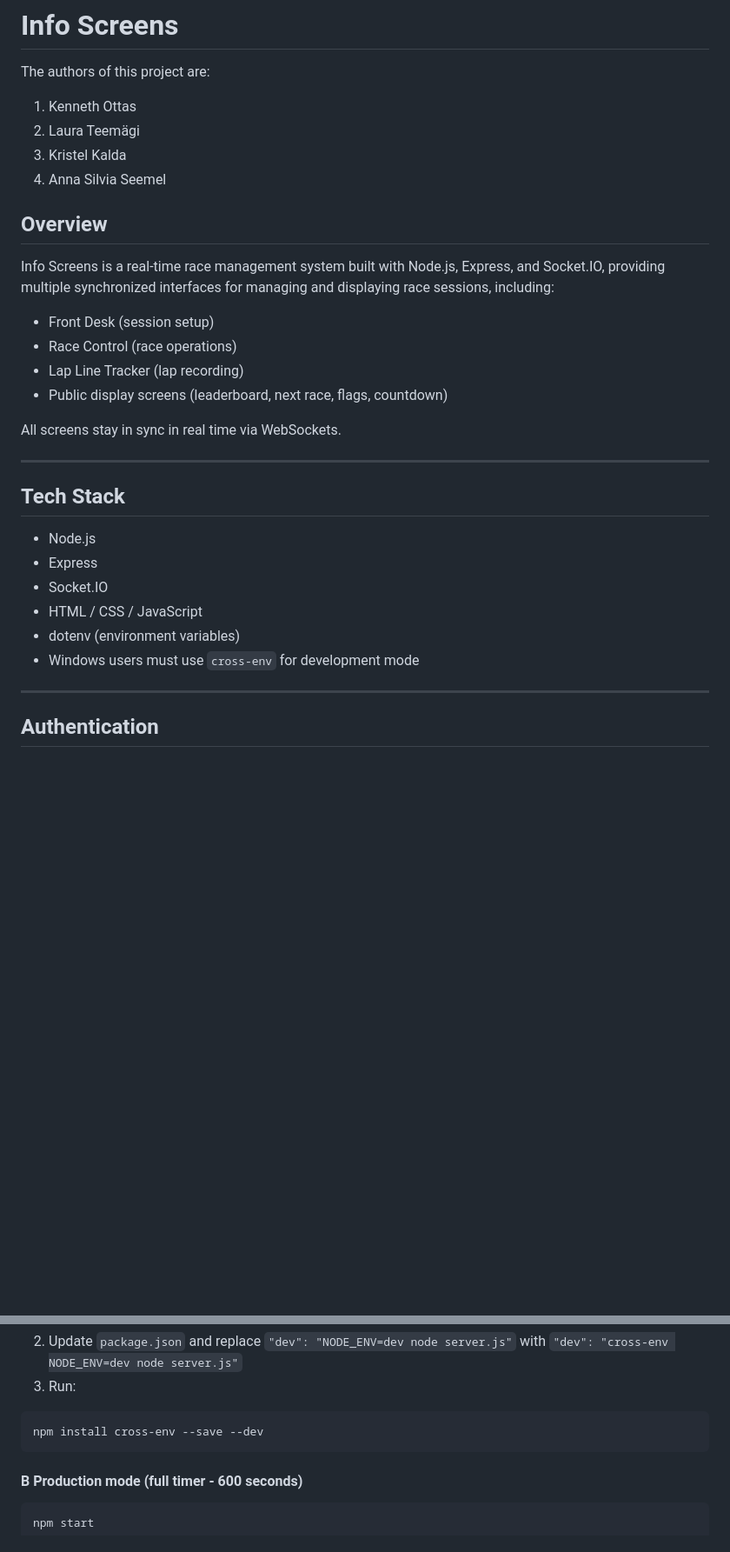
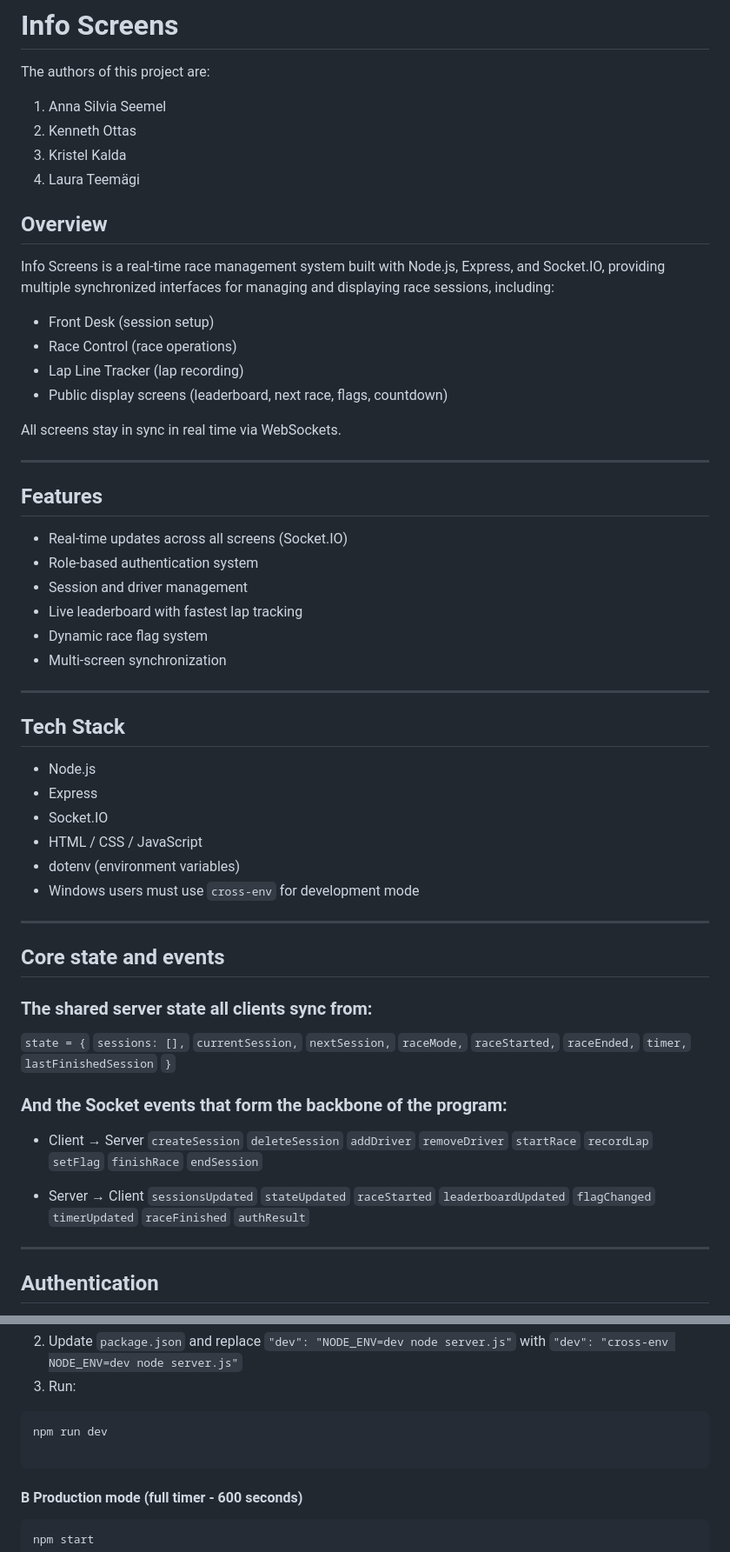
Before and after one commit to laurateemgi/info-screens, a Markdown page: Readme.md, 2 parts joined by grey strips. Shown at 87% size. Drawn GitHub-style; blank space fills up the shorter version.

Commit message:
14.1 Readme v3

````diff
--- a/Readme.md
+++ b/Readme.md
@@ -1,10 +1,10 @@
 # Info Screens
 
 The authors of this project are:
-1. Kenneth Ottas
-2. Laura Teemägi
+1. Anna Silvia Seemel
+2. Kenneth Ottas
 3. Kristel Kalda
-4. Anna Silvia Seemel
+4. Laura Teemägi
 
 ## Overview
 
@@ -19,6 +19,17 @@ All screens stay in sync in real time via WebSockets.
 
 ---
 
+## Features
+
+* Real-time updates across all screens (Socket.IO)
+* Role-based authentication system
+* Session and driver management
+* Live leaderboard with fastest lap tracking
+* Dynamic race flag system
+* Multi-screen synchronization
+
+---
+
 ## Tech Stack
 
 - Node.js
@@ -27,6 +38,45 @@ All screens stay in sync in real time via WebSockets.
 - HTML / CSS / JavaScript
 - dotenv (environment variables)
 - Windows users must use `cross-env` for development mode
+
+---
+
+## Core state and events
+
+### The shared server state all clients sync from:
+`state = {`
+  `sessions: [],`
+  `currentSession,`
+  `nextSession,`
+  `raceMode,`
+  `raceStarted,`
+  `raceEnded,`
+  `timer,`
+  `lastFinishedSession`
+`}`
+
+### And the Socket events that form the backbone of the program:
+
+* Client → Server
+`createSession`
+`deleteSession`
+`addDriver`
+`removeDriver`
+`startRace`
+`recordLap`
+`setFlag`
+`finishRace`
+`endSession`
+
+* Server → Client
+`sessionsUpdated`
+`stateUpdated`
+`raceStarted`
+`leaderboardUpdated`
+`flagChanged`
+`timerUpdated`
+`raceFinished`
+`authResult`
 
 ---
 
@@ -99,7 +187,8 @@ npm install cross-env --save --dev
 2. Update `package.json` and replace `"dev": "NODE_ENV=dev node server.js"` with `"dev": "cross-env NODE_ENV=dev node server.js"`
 3. Run:
 ```
-npm install cross-env --save --dev
+npm run dev
+
 ```
 
 #### B Production mode (full timer - 600 seconds)
````
Also changed, not shown: other parts of Readme.md (+50 -12 lines).
